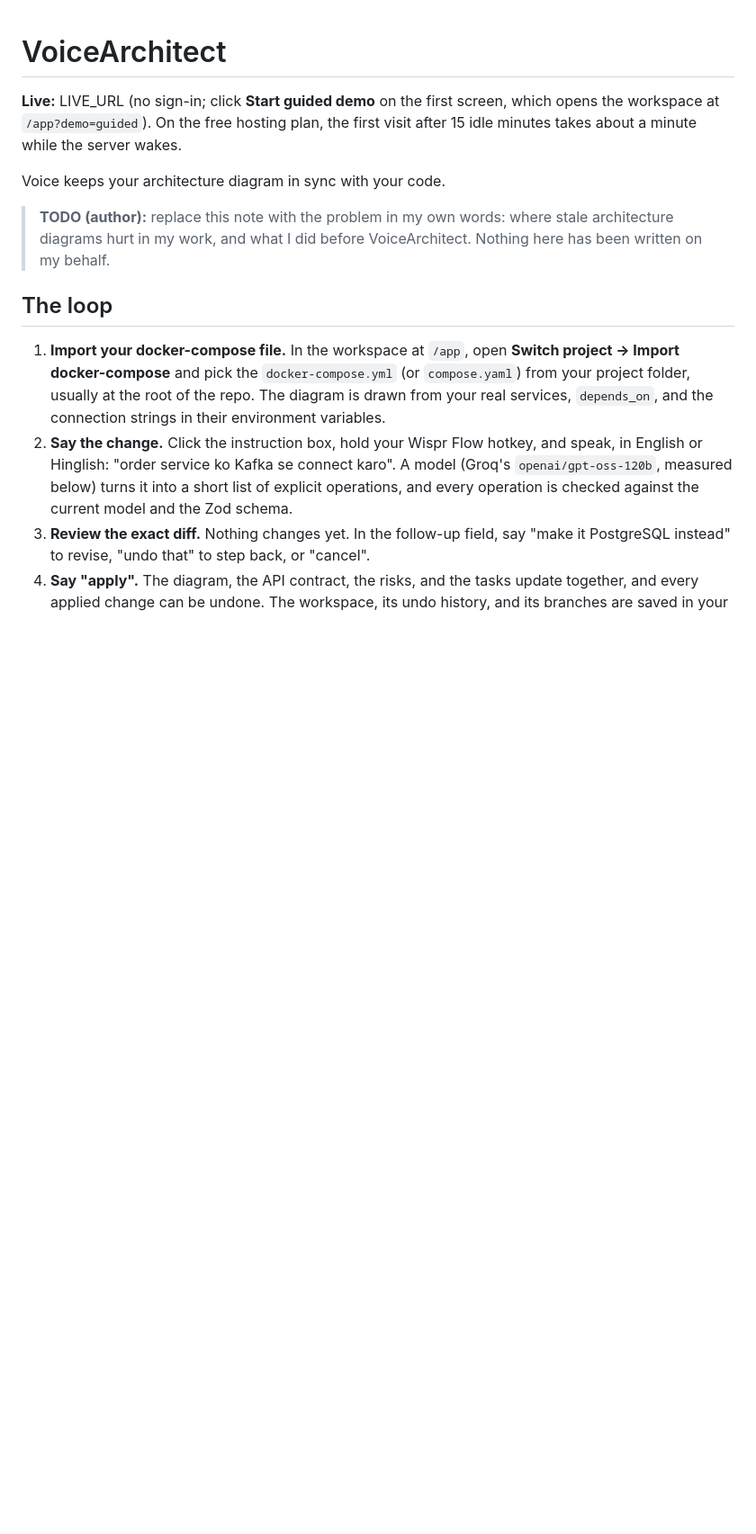
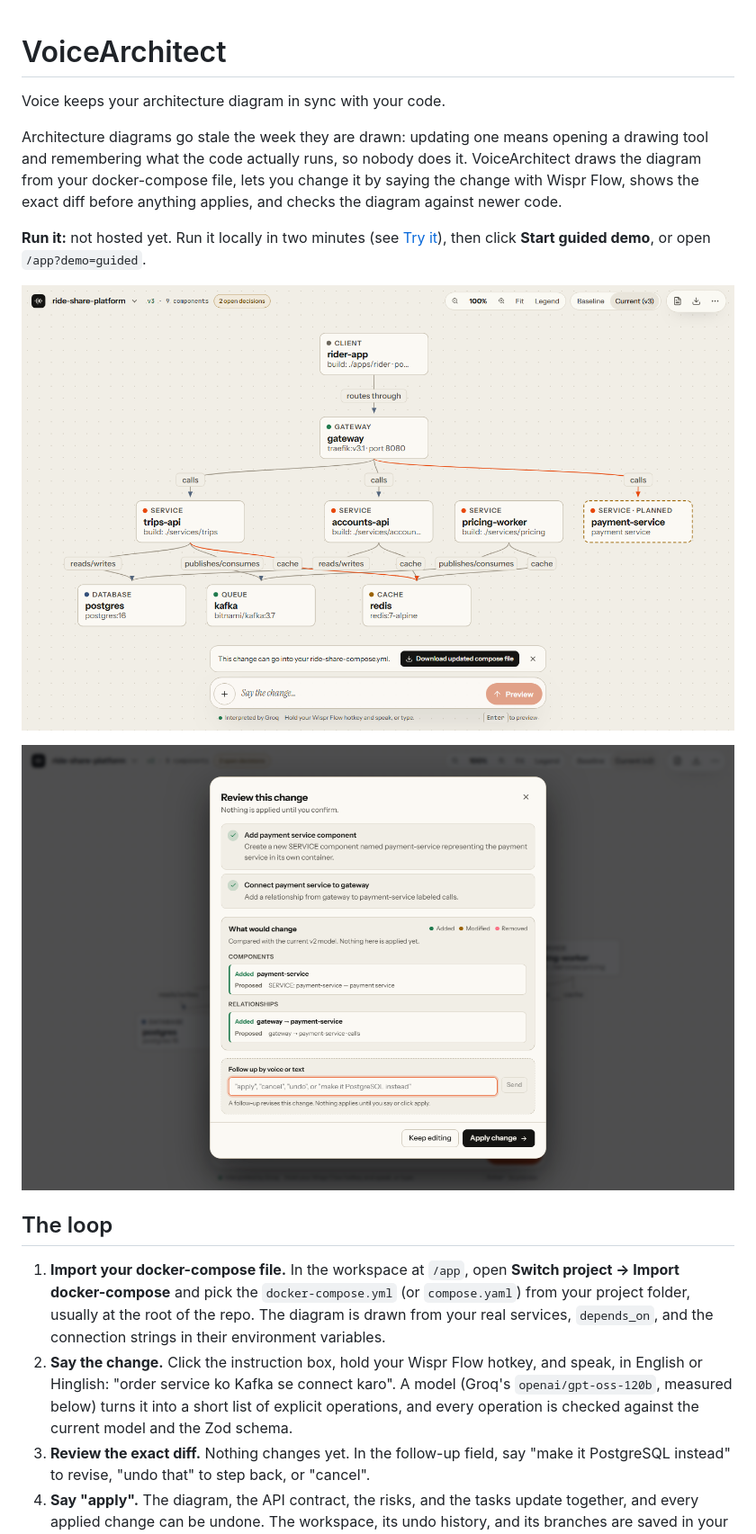
Before and after one commit to Dakshhhhh-ops/no-hands, a Markdown page: README.md, the part around one of its changes. Shown at 90% size. GitHub-like rendering; pictures changed too: docs/images/review.png (added), docs/images/workspace.png (added); blank space fills up the shorter version.

Commit message:
docs: the README opens with the problem and two screenshots, with no placeholders

```diff
--- a/README.md
+++ b/README.md
@@ -1,10 +1,14 @@
 # VoiceArchitect
-
-**Live:** LIVE_URL (no sign-in; click **Start guided demo** on the first screen, which opens the workspace at `/app?demo=guided`). On the free hosting plan, the first visit after 15 idle minutes takes about a minute while the server wakes.
 
 Voice keeps your architecture diagram in sync with your code.
 
-> **TODO (author):** replace this note with the problem in my own words: where stale architecture diagrams hurt in my work, and what I did before VoiceArchitect. Nothing here has been written on my behalf.
+Architecture diagrams go stale the week they are drawn: updating one means opening a drawing tool and remembering what the code actually runs, so nobody does it. VoiceArchitect draws the diagram from your docker-compose file, lets you change it by saying the change with Wispr Flow, shows the exact diff before anything applies, and checks the diagram against newer code.
+
+**Run it:** not hosted yet. Run it locally in two minutes (see [Try it](#try-it)), then click **Start guided demo**, or open `/app?demo=guided`.
+
+![The workspace: a docker-compose stack drawn as a diagram, with a planned payment service added by voice, and the command bar at the bottom](docs/images/workspace.png)
+
+![The review dialog: a Hinglish instruction became two explicit operations, shown as a diff before anything applies](docs/images/review.png)
 
 ## The loop
 
```
Also changed, not shown: other parts of README.md (+2 -2 lines), docs/SUBMISSION.md (+0 -3 lines).
